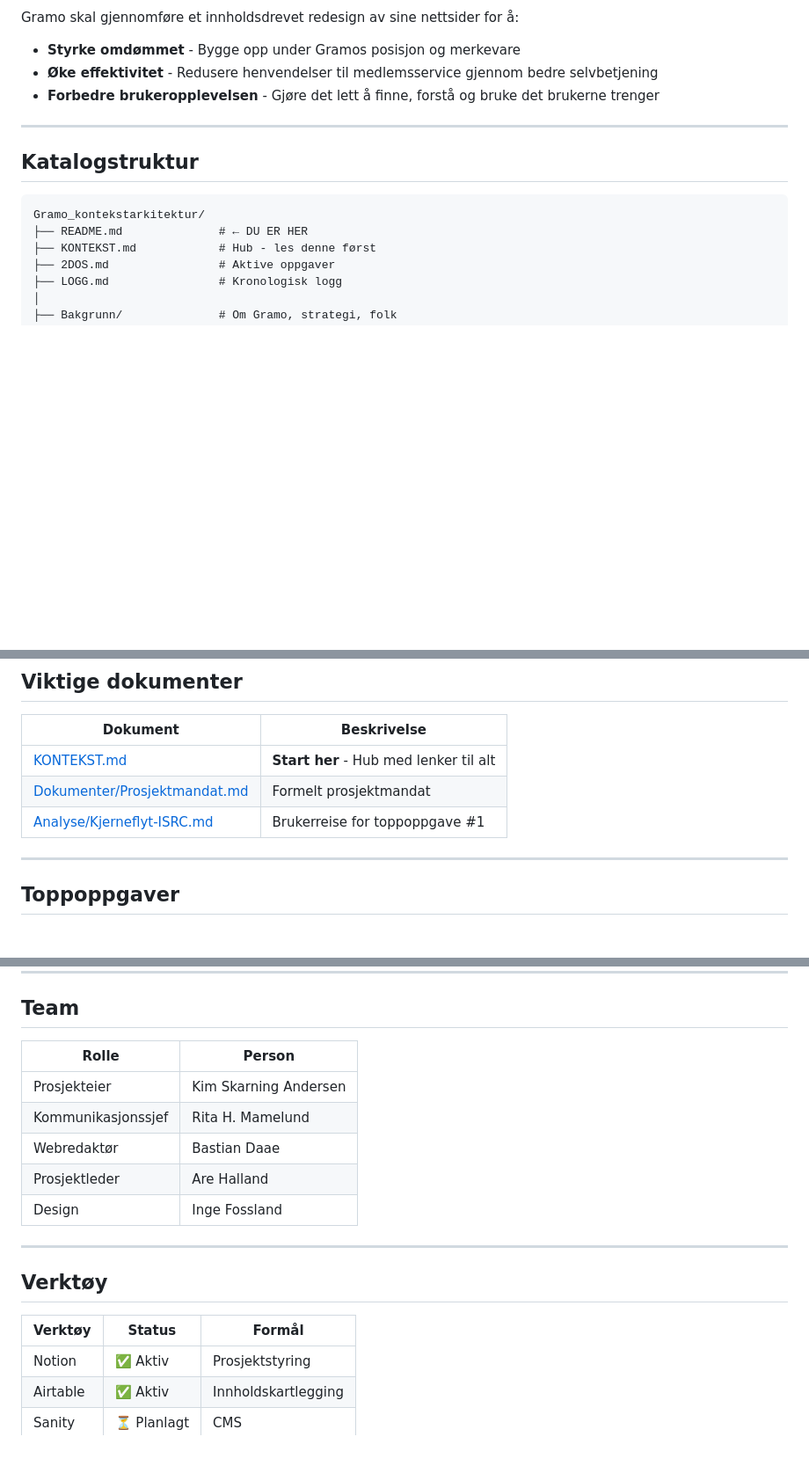
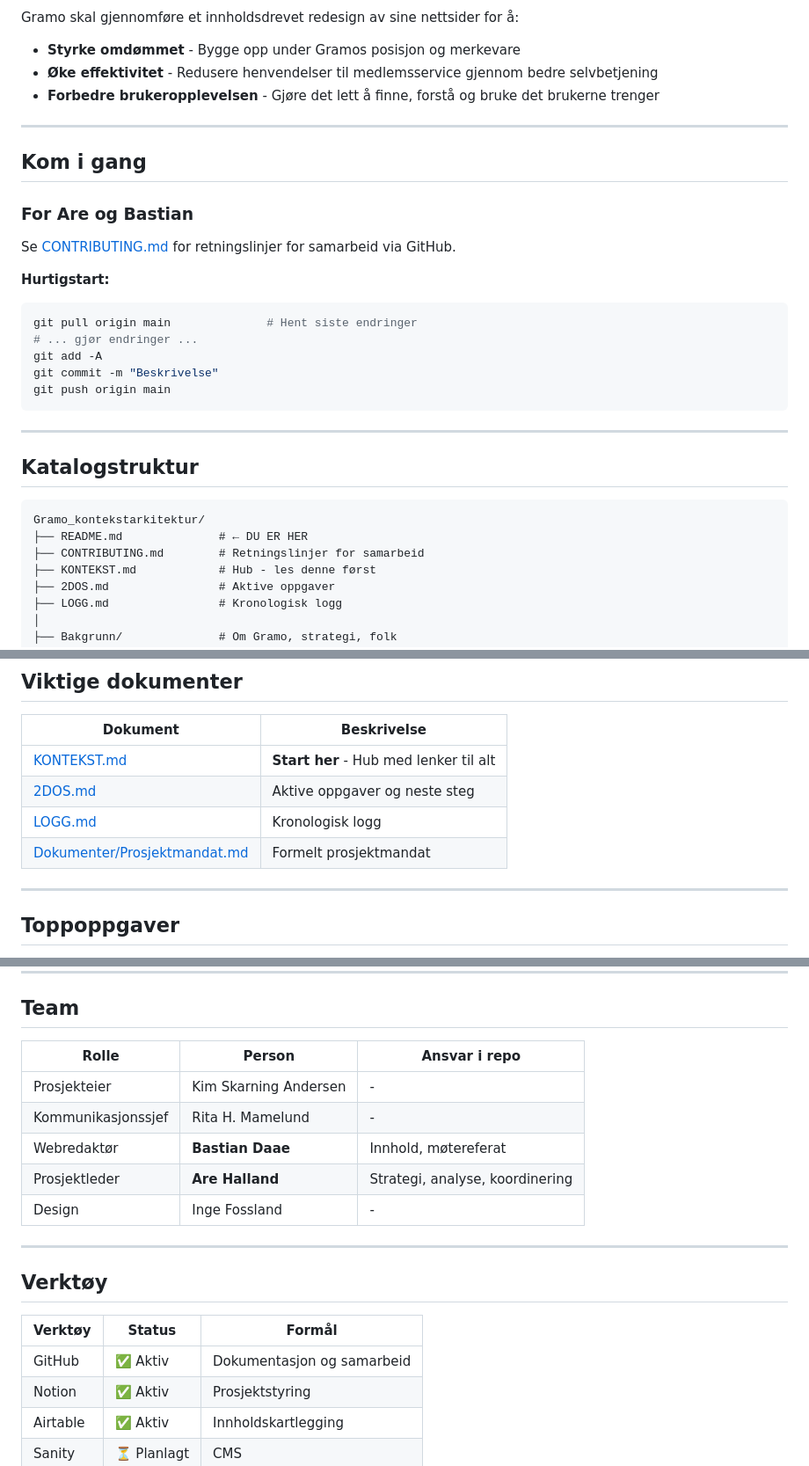
Before and after one commit to aregh/gramo-redesign-ny, a Markdown page: README.md, 3 parts joined by grey strips. Shown: that part at 88% size. Rendered like a GitHub page; blank space fills up the shorter version.

Commit message:
Koordinering Are Bastian

````diff
--- a/README.md
+++ b/README.md
@@ -18,11 +18,29 @@ Gramo skal gjennomføre et innholdsdrevet redesign av sine nettsider for å:
 
 ---
 
+## Kom i gang
+
+### For Are og Bastian
+
+Se [CONTRIBUTING.md](CONTRIBUTING.md) for retningslinjer for samarbeid via GitHub.
+
+**Hurtigstart:**
+```bash
+git pull origin main              # Hent siste endringer
+# ... gjør endringer ...
+git add -A
+git commit -m "Beskrivelse"
+git push origin main
+```
+
+---
+
 ## Katalogstruktur
 
 ```
 Gramo_kontekstarkitektur/
 ├── README.md              # ← DU ER HER
+├── CONTRIBUTING.md        # Retningslinjer for samarbeid
 ├── KONTEKST.md            # Hub - les denne først
 ├── 2DOS.md                # Aktive oppgaver
 ├── LOGG.md                # Kronologisk logg
@@ -62,8 +80,9 @@ Gramo_kontekstarkitektur/
 | Dokument | Beskrivelse |
 |----------|-------------|
 | [KONTEKST.md](KONTEKST.md) | **Start her** - Hub med lenker til alt |
+| [2DOS.md](2DOS.md) | Aktive oppgaver og neste steg |
+| [LOGG.md](LOGG.md) | Kronologisk logg |
 | [Dokumenter/Prosjektmandat.md](Dokumenter/Prosjektmandat.md) | Formelt prosjektmandat |
-| [Analyse/Kjerneflyt-ISRC.md](Analyse/Kjerneflyt-ISRC.md) | Brukerreise for toppoppgave #1 |
 
 ---
 
@@ -80,13 +99,13 @@ Basert på brukerinnsikt har vi identifisert disse kjerneoppgavene:
 
 ## Team
 
-| Rolle | Person |
-|-------|--------|
-| Prosjekteier | Kim Skarning Andersen |
-| Kommunikasjonssjef | Rita H. Mamelund |
-| Webredaktør | Bastian Daae |
-| Prosjektleder | Are Halland |
-| Design | Inge Fossland |
+| Rolle | Person | Ansvar i repo |
+|-------|--------|---------------|
+| Prosjekteier | Kim Skarning Andersen | - |
+| Kommunikasjonssjef | Rita H. Mamelund | - |
+| Webredaktør | **Bastian Daae** | Innhold, møtereferat |
+| Prosjektleder | **Are Halland** | Strategi, analyse, koordinering |
+| Design | Inge Fossland | - |
 
 ---
 
@@ -94,6 +113,7 @@ Basert på brukerinnsikt har vi identifisert disse kjerneoppgavene:
 
 | Verktøy | Status | Formål |
 |---------|--------|--------|
+| GitHub | ✅ Aktiv | Dokumentasjon og samarbeid |
 | Notion | ✅ Aktiv | Prosjektstyring |
 | Airtable | ✅ Aktiv | Innholdskartlegging |
 | Sanity | ⏳ Planlagt | CMS |
````
